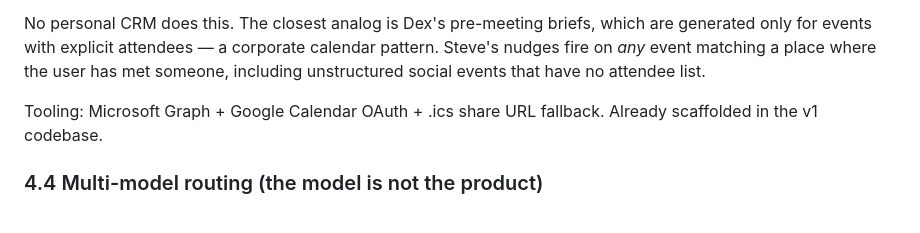
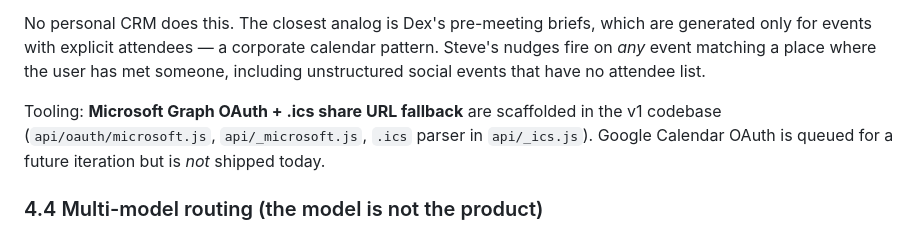
Before and after one commit to nathanvajdos/pocket-steve, a Markdown page: docs/whitepaper.md, the part around the change. Drawn GitHub-style.

Commit message:
v1.6.15: whitepaper §4.3 — drop the false Google Calendar OAuth claim (audit #3)
The audit's #3 finding: §4.3 read 'Microsoft Graph + Google Calendar
OAuth + .ics share URL fallback. Already scaffolded in the v1 codebase.'
Google OAuth was never built. `grep -i google` across api/ returns zero
hits beyond the Gemini API URL itself; api/oauth/ contains only
microsoft.js. This single line was the most likely to discredit the
whitepaper's epistemic standard ('every claim must be testable') with
any technical reader who checks the repo.

Replaced with: 'Microsoft Graph OAuth + .ics share URL fallback are
scaffolded in the v1 codebase (api/oauth/microsoft.js, api/_microsoft.js,
.ics parser in api/_ics.js). Google Calendar OAuth is queued for a
future iteration but is not shipped today.'

Cites the actual code paths so a reader can verify in seconds.

AUDIT PROGRESS
  1. Auth-gate AI endpoints                       ✅ v1.6.13
  2. OAUTH_STATE_SECRET hard-fail                 ✅ v1.6.14
  3. Whitepaper §4.3 false Google OAuth claim     ✅ v1.6.15 (this)
  4. Sweep 8 catch blocks through friendlyError   ⏭ next
  5. Promote photo capture to peer of mic         ⏭
  6. Microcopy pass (dev-ese → Steve voice)       ⏭
  7. .env.example missing 19+ vars                ✅ v1.6.14

```diff
--- a/docs/whitepaper.md
+++ b/docs/whitepaper.md
@@ -137,7 +137,7 @@ This is the feature most likely to make the product feel magical and differentia
 
 No personal CRM does this. The closest analog is Dex's pre-meeting briefs, which are generated only for events with explicit attendees — a corporate calendar pattern. Steve's nudges fire on *any* event matching a place where the user has met someone, including unstructured social events that have no attendee list.
 
-Tooling: Microsoft Graph + Google Calendar OAuth + .ics share URL fallback. Already scaffolded in the v1 codebase.
+Tooling: **Microsoft Graph OAuth + .ics share URL fallback** are scaffolded in the v1 codebase (`api/oauth/microsoft.js`, `api/_microsoft.js`, `.ics` parser in `api/_ics.js`). Google Calendar OAuth is queued for a future iteration but is *not* shipped today.
 
 ### 4.4 Multi-model routing (the model is not the product)
 
```
